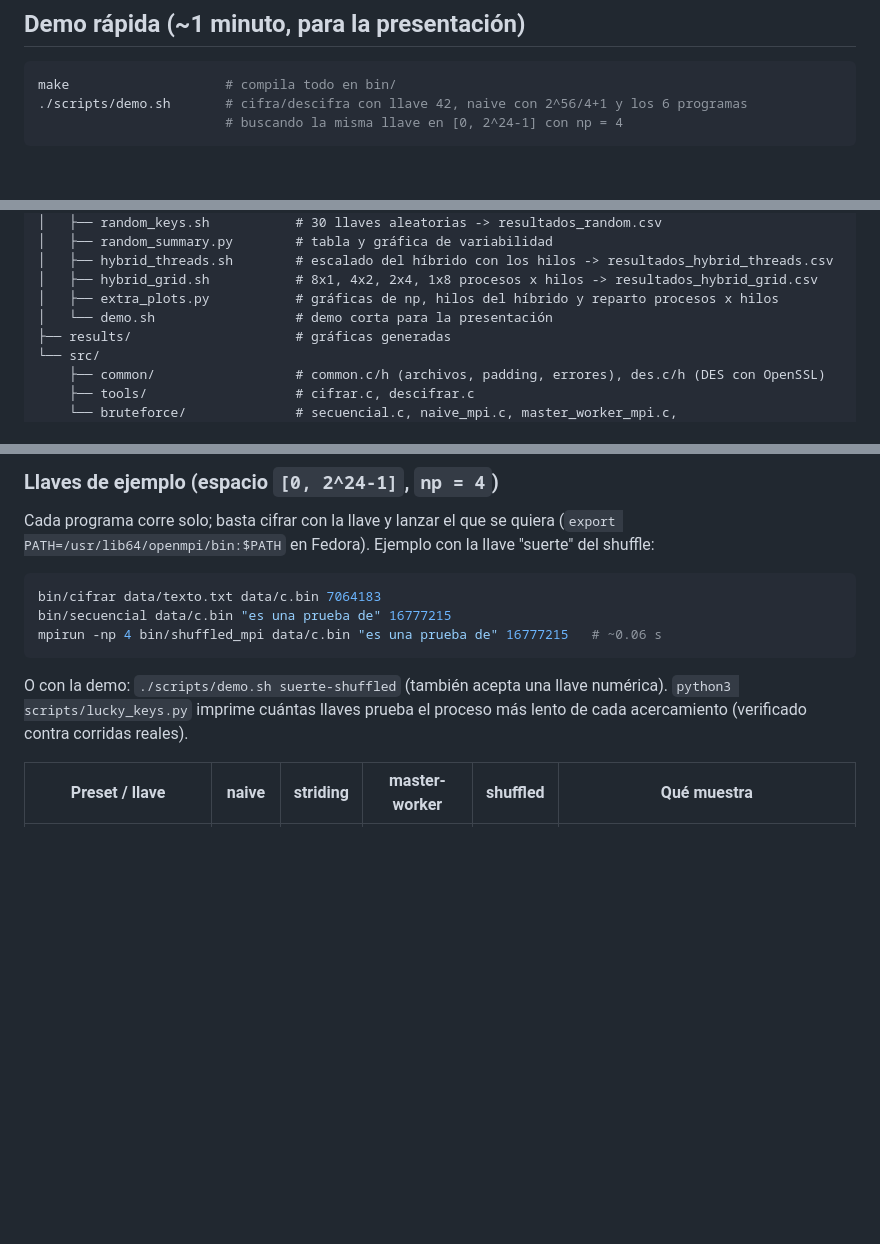
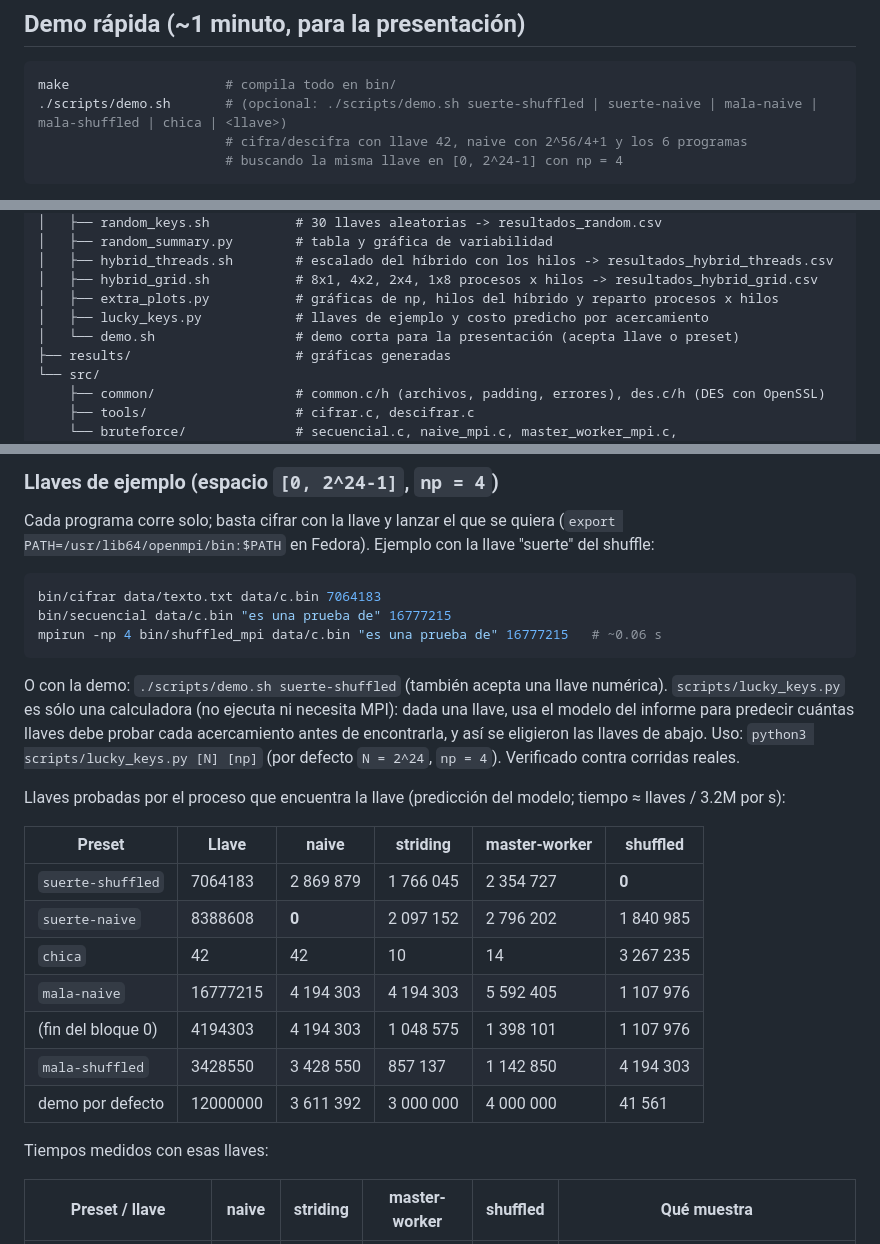
Before and after one commit to AngelEsquit/PRY2-CPD, a Markdown page: README.md, 3 parts joined by grey strips. Rendered like a GitHub page; blank space fills up the shorter version.

Commit message:
feat: updatre README

````diff
--- a/README.md
+++ b/README.md
@@ -13,7 +13,8 @@ pseudo-aleatorio e híbrido MPI+OpenMP). El informe está en `docs/informe.pdf`.
 
 ```bash
 make                    # compila todo en bin/
-./scripts/demo.sh       # cifra/descifra con llave 42, naive con 2^56/4+1 y los 6 programas
+./scripts/demo.sh       # (opcional: ./scripts/demo.sh suerte-shuffled | suerte-naive | mala-naive | mala-shuffled | chica | <llave>)
+                        # cifra/descifra con llave 42, naive con 2^56/4+1 y los 6 programas
                         # buscando la misma llave en [0, 2^24-1] con np = 4
 ```
 
@@ -43,7 +44,8 @@ cómo reparten el espacio. Para mostrar la variabilidad por posición de la llav
 │   ├── hybrid_threads.sh        # escalado del híbrido con los hilos -> resultados_hybrid_threads.csv
 │   ├── hybrid_grid.sh           # 8x1, 4x2, 2x4, 1x8 procesos x hilos -> resultados_hybrid_grid.csv
 │   ├── extra_plots.py           # gráficas de np, hilos del híbrido y reparto procesos x hilos
-│   └── demo.sh                  # demo corta para la presentación
+│   ├── lucky_keys.py            # llaves de ejemplo y costo predicho por acercamiento
+│   └── demo.sh                  # demo corta para la presentación (acepta llave o preset)
 ├── results/                     # gráficas generadas
 └── src/
     ├── common/                  # common.c/h (archivos, padding, errores), des.c/h (DES con OpenSSL)
@@ -136,8 +138,24 @@ mpirun -np 4 bin/shuffled_mpi data/c.bin "es una prueba de" 16777215   # ~0.06 s
 ```
 
 O con la demo: `./scripts/demo.sh suerte-shuffled` (también acepta una llave numérica).
-`python3 scripts/lucky_keys.py` imprime cuántas llaves prueba el proceso más lento de cada
-acercamiento (verificado contra corridas reales).
+`scripts/lucky_keys.py` es sólo una calculadora (no ejecuta ni necesita MPI): dada una llave,
+usa el modelo del informe para predecir cuántas llaves debe probar cada acercamiento antes de
+encontrarla, y así se eligieron las llaves de abajo. Uso: `python3 scripts/lucky_keys.py [N] [np]`
+(por defecto `N = 2^24`, `np = 4`). Verificado contra corridas reales.
+
+Llaves probadas por el proceso que encuentra la llave (predicción del modelo; tiempo ≈ llaves / 3.2M por s):
+
+| Preset | Llave | naive | striding | master-worker | shuffled |
+|---|---|---|---|---|---|
+| `suerte-shuffled` | 7064183 | 2 869 879 | 1 766 045 | 2 354 727 | **0** |
+| `suerte-naive` | 8388608 | **0** | 2 097 152 | 2 796 202 | 1 840 985 |
+| `chica` | 42 | 42 | 10 | 14 | 3 267 235 |
+| `mala-naive` | 16777215 | 4 194 303 | 4 194 303 | 5 592 405 | 1 107 976 |
+| (fin del bloque 0) | 4194303 | 4 194 303 | 1 048 575 | 1 398 101 | 1 107 976 |
+| `mala-shuffled` | 3428550 | 3 428 550 | 857 137 | 1 142 850 | 4 194 303 |
+| demo por defecto | 12000000 | 3 611 392 | 3 000 000 | 4 000 000 | 41 561 |
+
+Tiempos medidos con esas llaves:
 
 | Preset / llave | naive | striding | master-worker | shuffled | Qué muestra |
 |---|---|---|---|---|---|
````
